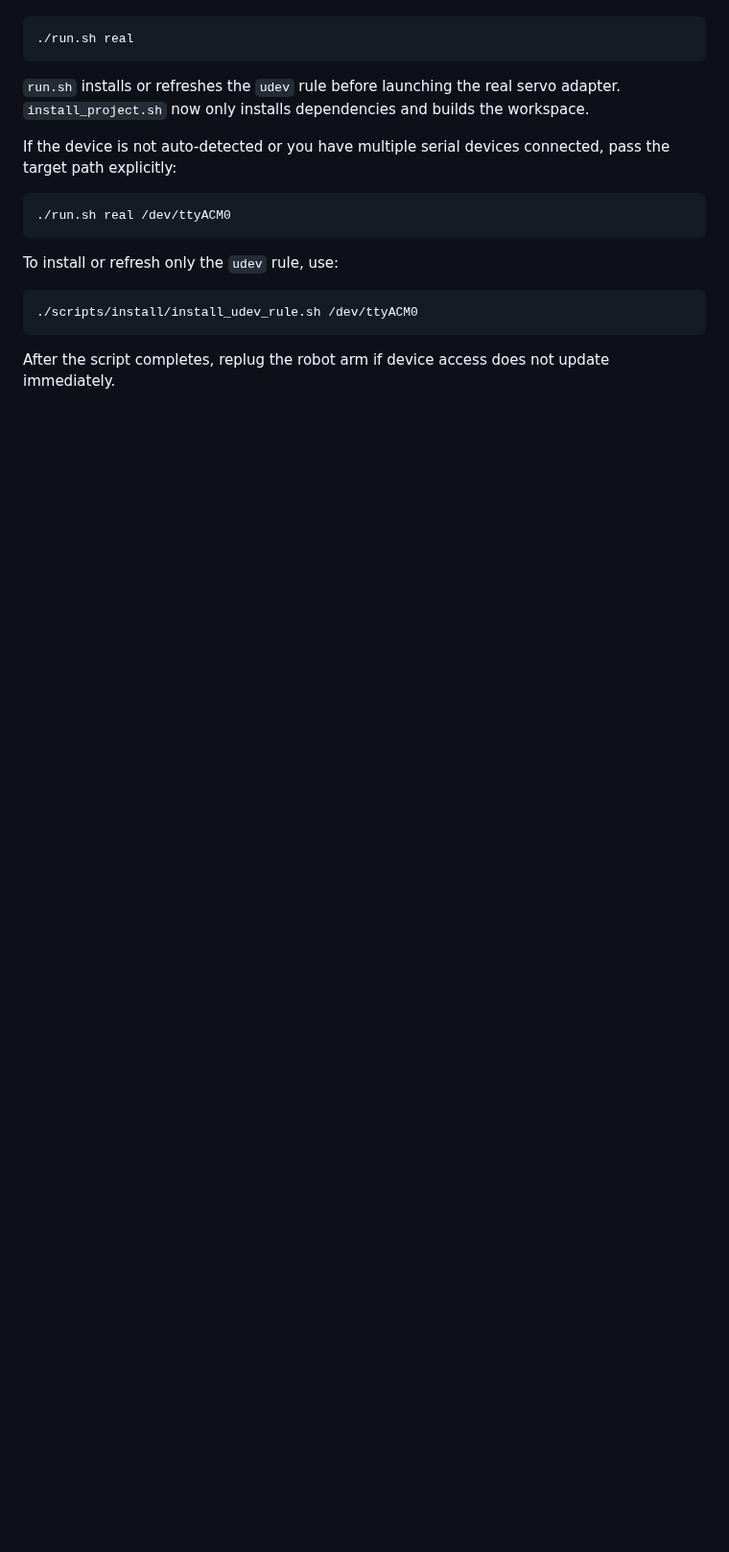
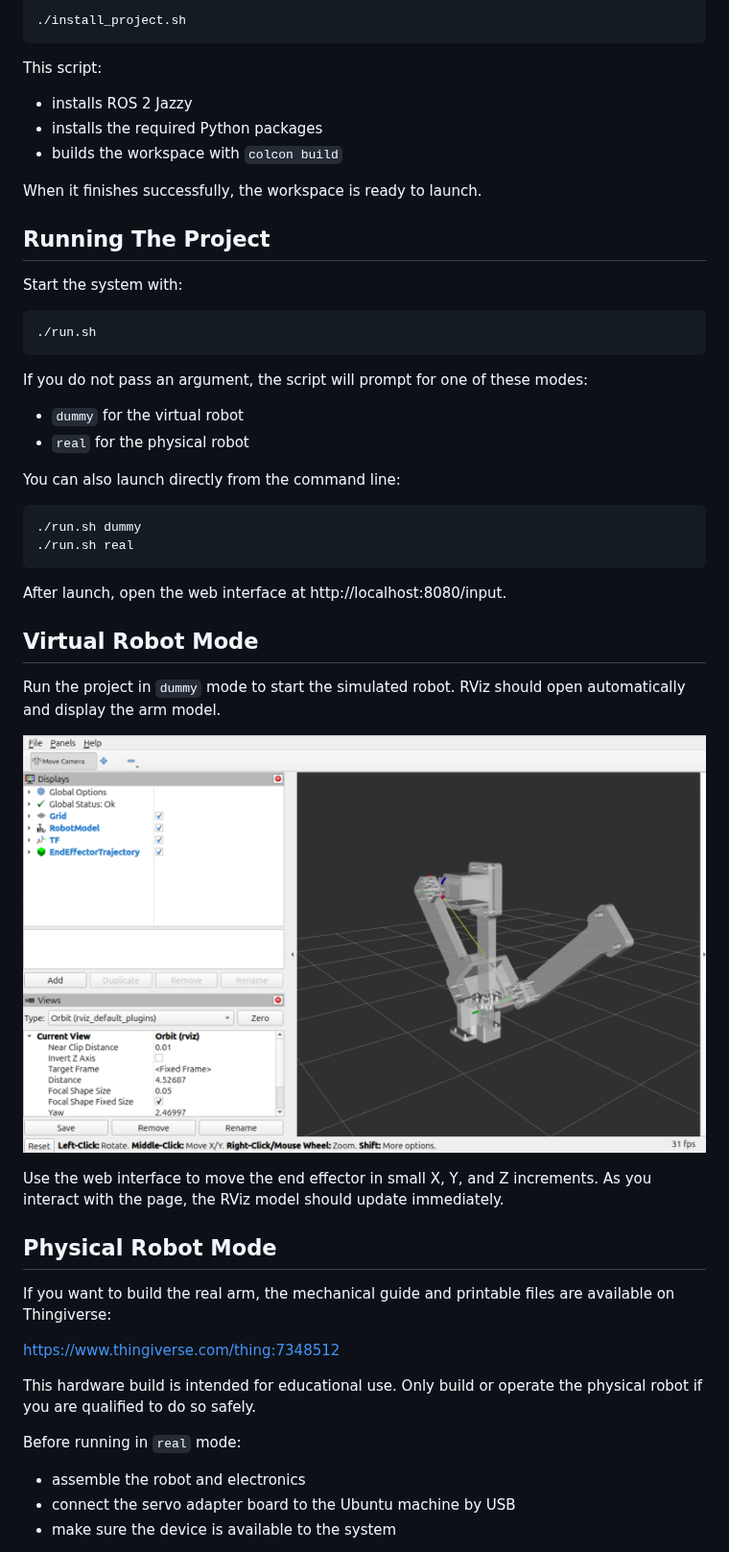
Before and after one commit to jpkitajima/3dof-robotic-arm, a Markdown page: README.md, the part around one of its changes. Shown at 96% size. Drawn GitHub-style; pictures changed too: docs/images/rviz.png (added); blank space fills up the shorter version.

Commit message:
updated readme (#7)

````diff
--- a/README.md
+++ b/README.md
@@ -7,21 +29,57 @@ To allow the servo adapter to open the robot arm USB serial device without runni
 
 ```bash
+./install_project.sh
+```
+
+This script:
+
+- installs ROS 2 Jazzy
+- installs the required Python packages
+- builds the workspace with `colcon build`
+
+When it finishes successfully, the workspace is ready to launch.
+
+## Running The Project
+
+Start the system with:
+
+```bash
+./run.sh
+```
+
+If you do not pass an argument, the script will prompt for one of these modes:
+
+- `dummy` for the virtual robot
+- `real` for the physical robot
+
+You can also launch directly from the command line:
+
+```bash
+./run.sh dummy
 ./run.sh real
 ```
 
-`run.sh` installs or refreshes the `udev` rule before launching the real servo adapter.
-`install_project.sh` now only installs dependencies and builds the workspace.
+After launch, open the web interface at http://localhost:8080/input.
 
-If the device is not auto-detected or you have multiple serial devices connected, pass the target path explicitly:
+## Virtual Robot Mode
 
-```bash
-./run.sh real /dev/ttyACM0
-```
+Run the project in `dummy` mode to start the simulated robot. RViz should open automatically and display the arm model.
 
-To install or refresh only the `udev` rule, use:
+![RViz](docs/images/rviz.png)
 
-```bash
-./scripts/install/install_udev_rule.sh /dev/ttyACM0
-```
+Use the web interface to move the end effector in small X, Y, and Z increments. As you interact with the page, the RViz model should update immediately.
 
-After the script completes, replug the robot arm if device access does not update immediately.
+## Physical Robot Mode
+
+If you want to build the real arm, the mechanical guide and printable files are available on Thingiverse:
+
+https://www.thingiverse.com/thing:7348512
+
+This hardware build is intended for educational use. Only build or operate the physical robot if you are qualified to do so safely.
+
+Before running in `real` mode:
+
+- assemble the robot and electronics
+- connect the servo adapter board to the Ubuntu machine by USB
+- make sure the device is available to the system
+
````
Also changed, not shown: other parts of README.md (+68 -3 lines), docs/images/robot.png (added), docs/images/ui.png (added), docs/images/virtual_robot.png (added).
